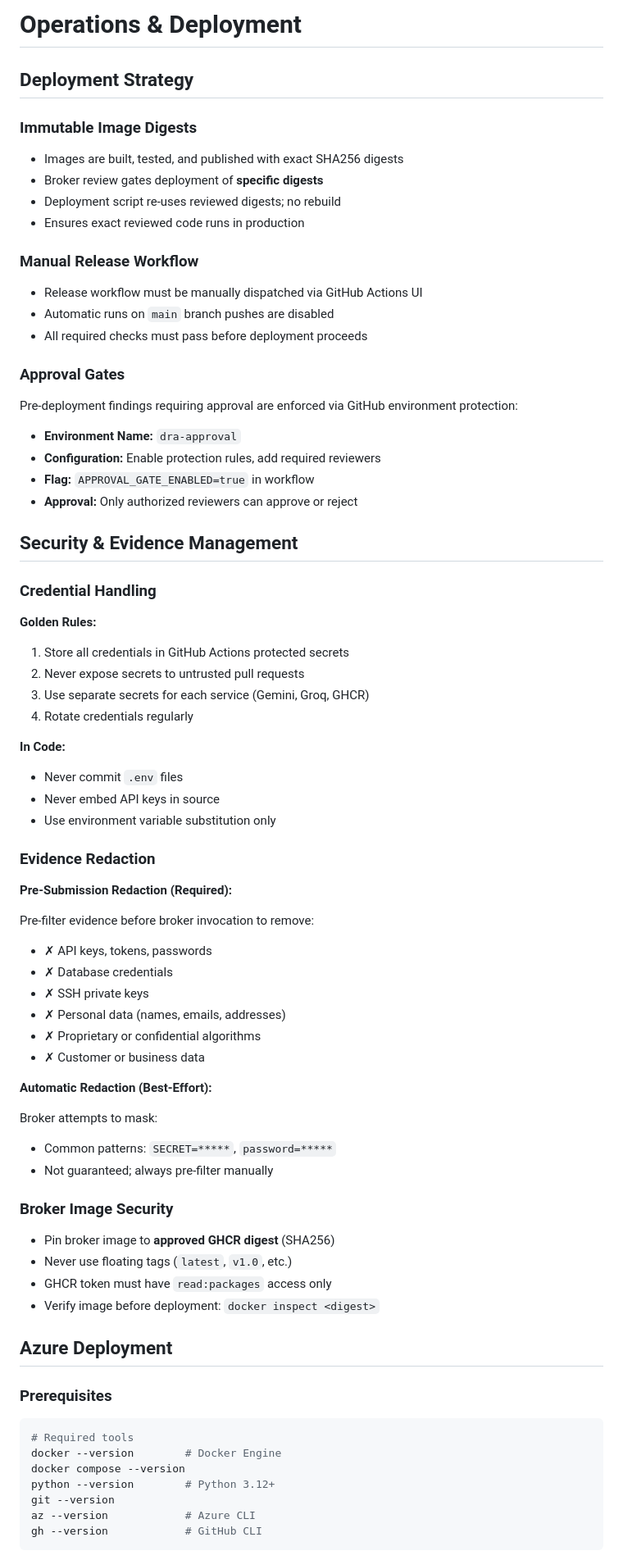
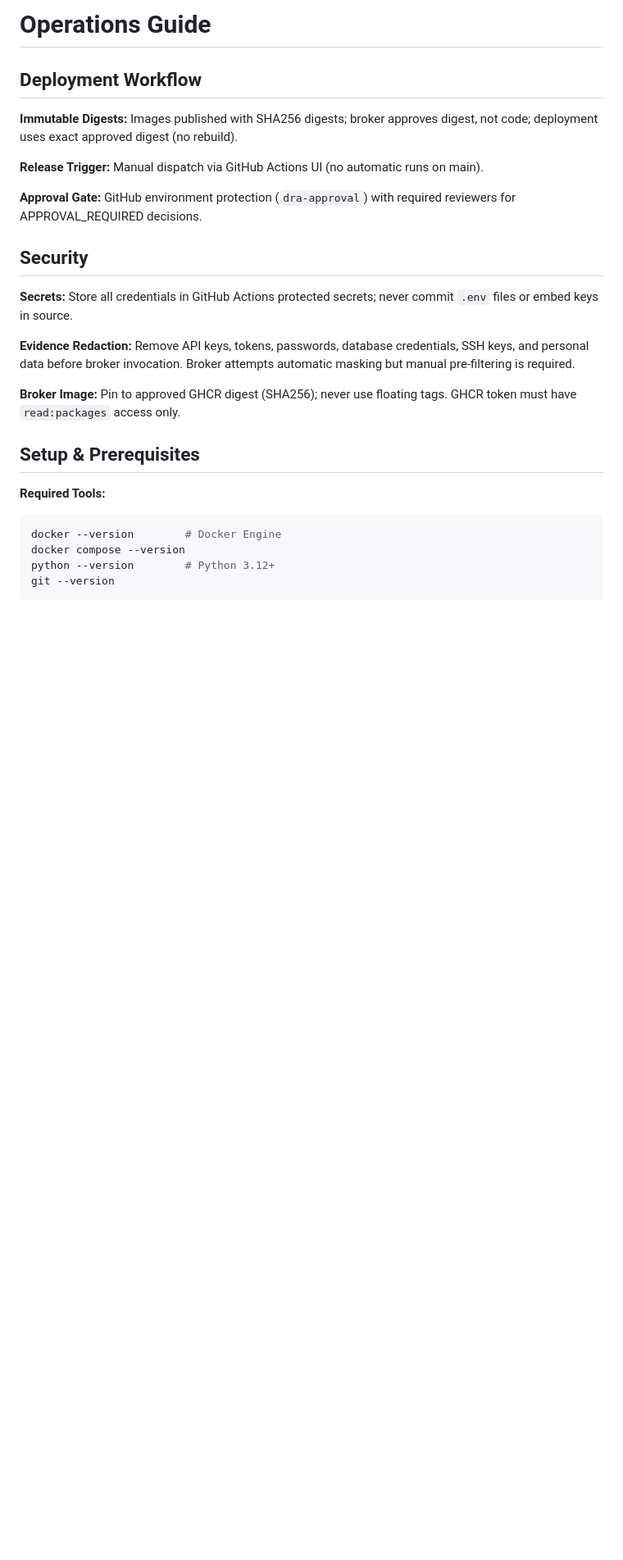
Before and after one commit to Georges034302/DRA2.0-POC-Demo-app, a Markdown page: docs/operations.md, the part around one of its changes. Shown at 82% size. GitHub-like rendering; blank space fills up the shorter version.

Commit message:
docs: Refine operations and development guides with setup instructions

````diff
--- a/docs/operations.md
+++ b/docs/operations.md
@@ -1,79 +1,28 @@
-# Operations & Deployment
+# Operations Guide
 
-## Deployment Strategy
+## Deployment Workflow
 
-### Immutable Image Digests
+**Immutable Digests:** Images published with SHA256 digests; broker approves digest, not code; deployment uses exact approved digest (no rebuild).
 
-- Images are built, tested, and published with exact SHA256 digests
-- Broker review gates deployment of **specific digests**
-- Deployment script re-uses reviewed digests; no rebuild
-- Ensures exact reviewed code runs in production
+**Release Trigger:** Manual dispatch via GitHub Actions UI (no automatic runs on main).
 
-### Manual Release Workflow
+**Approval Gate:** GitHub environment protection (`dra-approval`) with required reviewers for APPROVAL_REQUIRED decisions.
 
-- Release workflow must be manually dispatched via GitHub Actions UI
-- Automatic runs on `main` branch pushes are disabled
-- All required checks must pass before deployment proceeds
+## Security
 
-### Approval Gates
+**Secrets:** Store all credentials in GitHub Actions protected secrets; never commit `.env` files or embed keys in source.
 
-Pre-deployment findings requiring approval are enforced via GitHub environment protection:
-- **Environment Name:** `dra-approval`
-- **Configuration:** Enable protection rules, add required reviewers
-- **Flag:** `APPROVAL_GATE_ENABLED=true` in workflow
-- **Approval:** Only authorized reviewers can approve or reject
+**Evidence Redaction:** Remove API keys, tokens, passwords, database credentials, SSH keys, and personal data before broker invocation. Broker attempts automatic masking but manual pre-filtering is required.
 
-## Security & Evidence Management
+**Broker Image:** Pin to approved GHCR digest (SHA256); never use floating tags. GHCR token must have `read:packages` access only.
 
-### Credential Handling
+## Setup & Prerequisites
 
-**Golden Rules:**
-1. Store all credentials in GitHub Actions protected secrets
-2. Never expose secrets to untrusted pull requests
-3. Use separate secrets for each service (Gemini, Groq, GHCR)
-4. Rotate credentials regularly
-
-**In Code:**
-- Never commit `.env` files
-- Never embed API keys in source
-- Use environment variable substitution only
-
-### Evidence Redaction
-
-**Pre-Submission Redaction (Required):**
-
-Pre-filter evidence before broker invocation to remove:
-- ✗ API keys, tokens, passwords
-- ✗ Database credentials
-- ✗ SSH private keys
-- ✗ Personal data (names, emails, addresses)
-- ✗ Proprietary or confidential algorithms
-- ✗ Customer or business data
-
-**Automatic Redaction (Best-Effort):**
-
-Broker attempts to mask:
-- Common patterns: `SECRET=*****`, `password=*****`
-- Not guaranteed; always pre-filter manually
-
-### Broker Image Security
-
-- Pin broker image to **approved GHCR digest** (SHA256)
-- Never use floating tags (`latest`, `v1.0`, etc.)
-- GHCR token must have `read:packages` access only
-- Verify image before deployment: `docker inspect <digest>`
-
-## Azure Deployment
-
-### Prerequisites
-
+**Required Tools:**
 ```sh
-# Required tools
 docker --version        # Docker Engine
 docker compose --version
 python --version        # Python 3.12+
 git --version
-az --version            # Azure CLI
-gh --version            # GitHub CLI
 ```
 
````
Also changed, not shown: other parts of docs/operations.md (+73 -170 lines).
